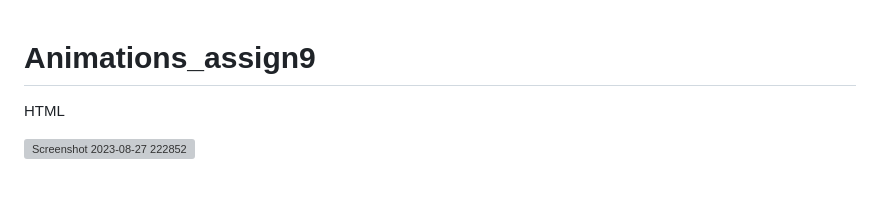
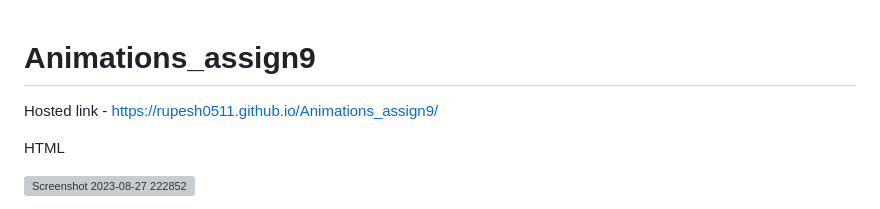
Before and after one commit to rupesh0511/Animations_assign9, a Markdown page: README.md, the part around the change. GitHub-like rendering; blank space fills up the shorter version; grey boxes are pictures that could not be loaded.

```diff
--- a/README.md
+++ b/README.md
@@ -1,4 +1,6 @@
 # Animations_assign9
+
+Hosted link - https://rupesh0511.github.io/Animations_assign9/
 
 HTML
 
```
